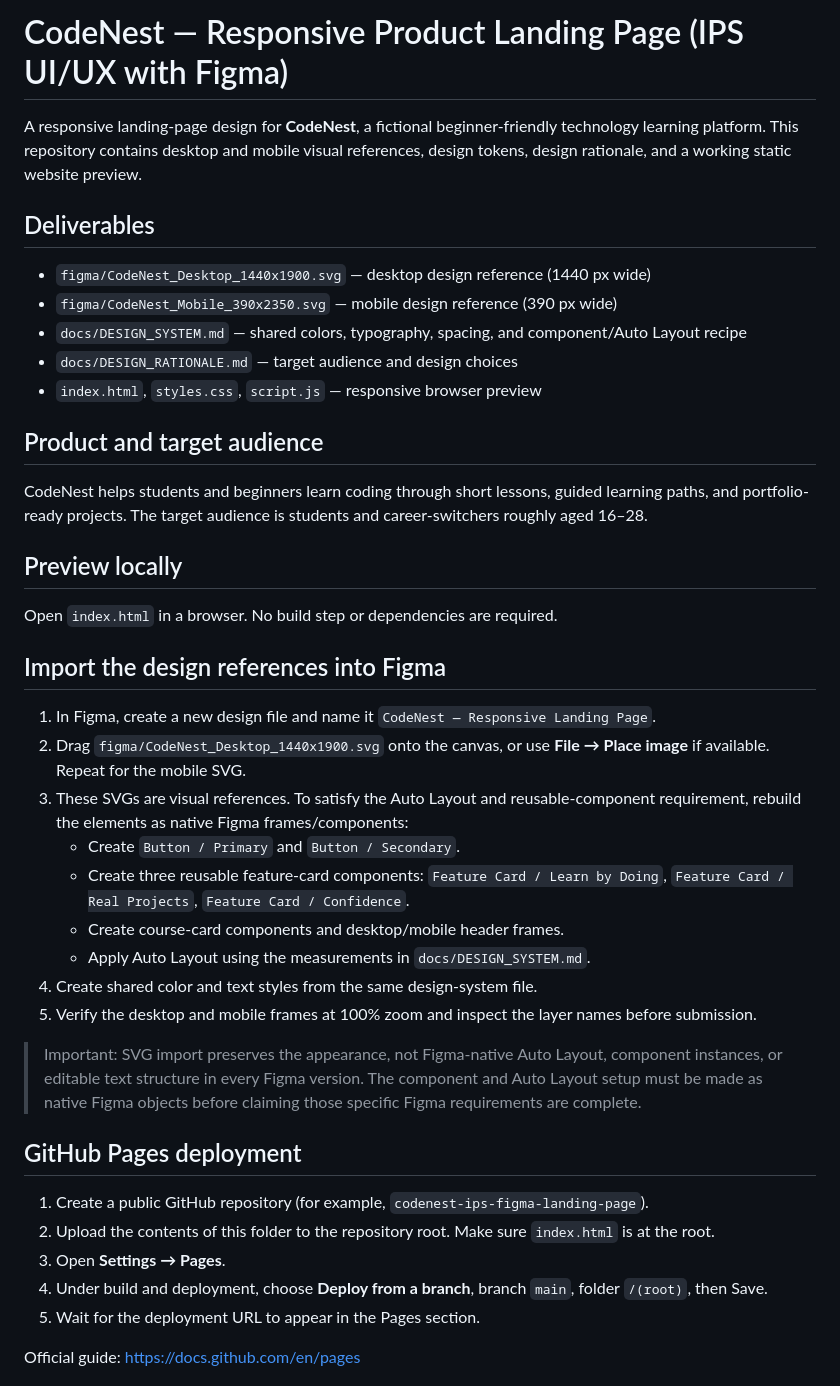
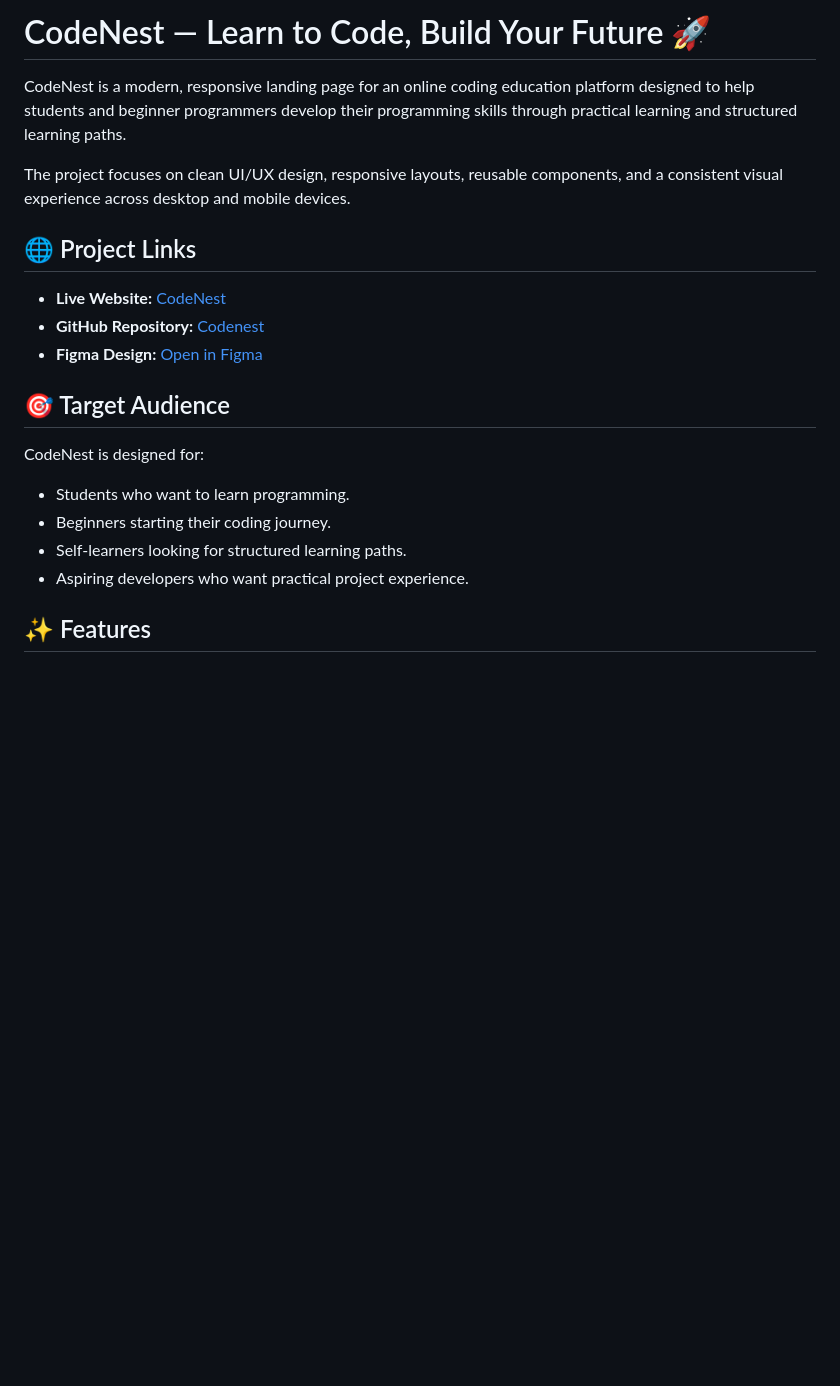
Before and after one commit to henilsinh12/Codenest, a Markdown page: README.md, the part around one of its changes. Drawn GitHub-style; blank space fills up the shorter version.

```diff
--- a/README.md
+++ b/README.md
@@ -1,39 +1,23 @@
-# CodeNest — Responsive Product Landing Page (IPS UI/UX with Figma)
+# CodeNest — Learn to Code, Build Your Future 🚀
 
-A responsive landing-page design for **CodeNest**, a fictional beginner-friendly technology learning platform. This repository contains desktop and mobile visual references, design tokens, design rationale, and a working static website preview.
+CodeNest is a modern, responsive landing page for an online coding education platform designed to help students and beginner programmers develop their programming skills through practical learning and structured learning paths.
 
-## Deliverables
-- `figma/CodeNest_Desktop_1440x1900.svg` — desktop design reference (1440 px wide)
-- `figma/CodeNest_Mobile_390x2350.svg` — mobile design reference (390 px wide)
-- `docs/DESIGN_SYSTEM.md` — shared colors, typography, spacing, and component/Auto Layout recipe
-- `docs/DESIGN_RATIONALE.md` — target audience and design choices
-- `index.html`, `styles.css`, `script.js` — responsive browser preview
+The project focuses on clean UI/UX design, responsive layouts, reusable components, and a consistent visual experience across desktop and mobile devices.
 
-## Product and target audience
-CodeNest helps students and beginners learn coding through short lessons, guided learning paths, and portfolio-ready projects. The target audience is students and career-switchers roughly aged 16–28.
+## 🌐 Project Links
 
-## Preview locally
-Open `index.html` in a browser. No build step or dependencies are required.
+- **Live Website:** [CodeNest](https://henilsinh12.github.io/Codenest/)
+- **GitHub Repository:** [Codenest](https://github.com/henilsinh12/Codenest)
+- **Figma Design:** [Open in Figma](https://www.figma.com/design/91bSkR9Eh3XrEEMWJsUtWW/CodeNest?node-id=12-474)
 
-## Import the design references into Figma
-1. In Figma, create a new design file and name it `CodeNest — Responsive Landing Page`.
-2. Drag `figma/CodeNest_Desktop_1440x1900.svg` onto the canvas, or use **File → Place image** if available. Repeat for the mobile SVG.
-3. These SVGs are visual references. To satisfy the Auto Layout and reusable-component requirement, rebuild the elements as native Figma frames/components:
-   - Create `Button / Primary` and `Button / Secondary`.
-   - Create three reusable feature-card components: `Feature Card / Learn by Doing`, `Feature Card / Real Projects`, `Feature Card / Confidence`.
-   - Create course-card components and desktop/mobile header frames.
-   - Apply Auto Layout using the measurements in `docs/DESIGN_SYSTEM.md`.
-4. Create shared color and text styles from the same design-system file.
-5. Verify the desktop and mobile frames at 100% zoom and inspect the layer names before submission.
+## 🎯 Target Audience
 
-> Important: SVG import preserves the appearance, not Figma-native Auto Layout, component instances, or editable text structure in every Figma version. The component and Auto Layout setup must be made as native Figma objects before claiming those specific Figma requirements are complete.
+CodeNest is designed for:
 
-## GitHub Pages deployment
-1. Create a public GitHub repository (for example, `codenest-ips-figma-landing-page`).
-2. Upload the contents of this folder to the repository root. Make sure `index.html` is at the root.
-3. Open **Settings → Pages**.
-4. Under build and deployment, choose **Deploy from a branch**, branch `main`, folder `/(root)`, then Save.
-5. Wait for the deployment URL to appear in the Pages section.
+- Students who want to learn programming.
+- Beginners starting their coding journey.
+- Self-learners looking for structured learning paths.
+- Aspiring developers who want practical project experience.
 
-Official guide: https://docs.github.com/en/pages
+## ✨ Features
 
```
Also changed, not shown: other parts of README.md (+110 -10 lines).
